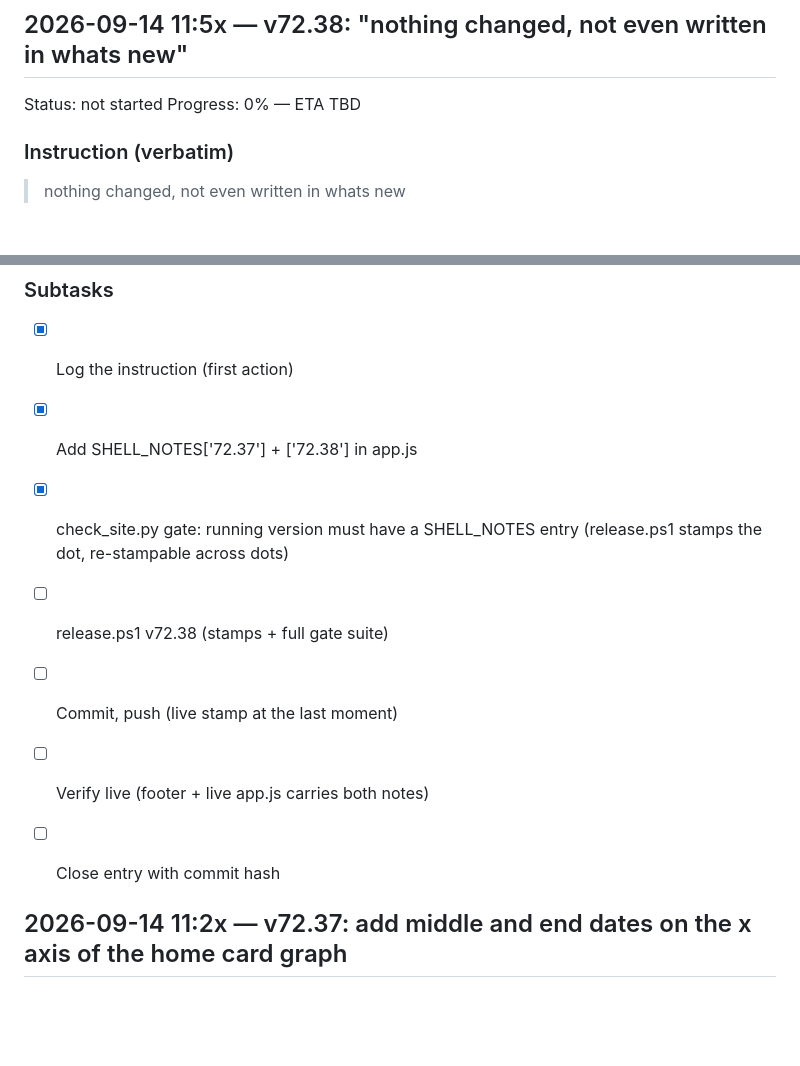
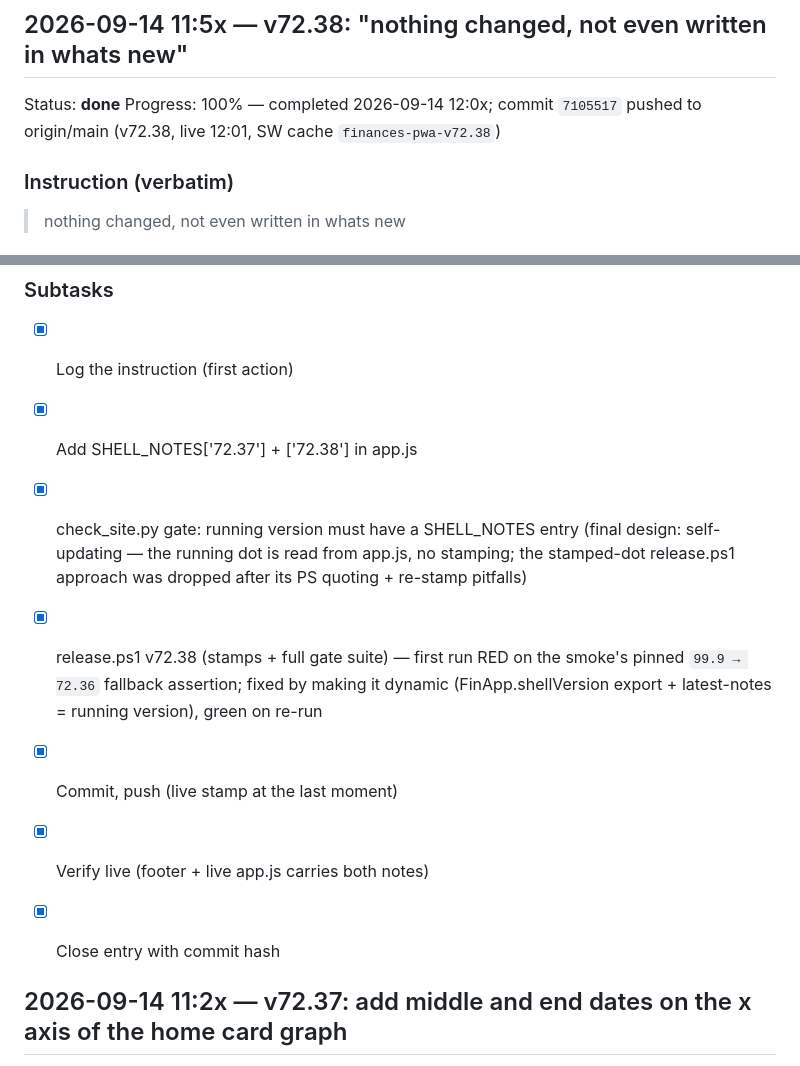
Before and after one commit to jblagana/finance-app, a Markdown page: INSTRUCTIONS.md, 2 parts joined by grey strips. Rendered like a GitHub page; blank space fills up the shorter version.

Commit message:
instructions: close the v72.38 entry (7105517, live 12:01)

```diff
--- a/INSTRUCTIONS.md
+++ b/INSTRUCTIONS.md
@@ -7,8 +7,8 @@ The instruction log for this project (crash-recovery record).
 commit is not done.
 
 ## 2026-09-14 11:5x — v72.38: "nothing changed, not even written in whats new"
-Status: not started
-Progress: 0% — ETA TBD
+Status: **done**
+Progress: 100% — completed 2026-09-14 12:0x; commit `7105517` pushed to origin/main (v72.38, live 12:01, SW cache `finances-pwa-v72.38`)
 
 ### Instruction (verbatim)
 > nothing changed, not even written in whats new
@@ -21,11 +21,11 @@ Progress: 0% — ETA TBD
 ### Subtasks
 - [x] Log the instruction (first action)
 - [x] Add SHELL_NOTES['72.37'] + ['72.38'] in app.js
-- [x] check_site.py gate: running version must have a SHELL_NOTES entry (release.ps1 stamps the dot, re-stampable across dots)
-- [ ] release.ps1 v72.38 (stamps + full gate suite)
-- [ ] Commit, push (live stamp at the last moment)
-- [ ] Verify live (footer + live app.js carries both notes)
-- [ ] Close entry with commit hash
+- [x] check_site.py gate: running version must have a SHELL_NOTES entry (final design: self-updating — the running dot is read from app.js, no stamping; the stamped-dot release.ps1 approach was dropped after its PS quoting + re-stamp pitfalls)
+- [x] release.ps1 v72.38 (stamps + full gate suite) — first run RED on the smoke's pinned `99.9 → 72.36` fallback assertion; fixed by making it dynamic (FinApp.shellVersion export + latest-notes = running version), green on re-run
+- [x] Commit, push (live stamp at the last moment)
+- [x] Verify live (footer + live app.js carries both notes)
+- [x] Close entry with commit hash
 
 
 ## 2026-09-14 11:2x — v72.37: add middle and end dates on the x axis of the home card graph
```
